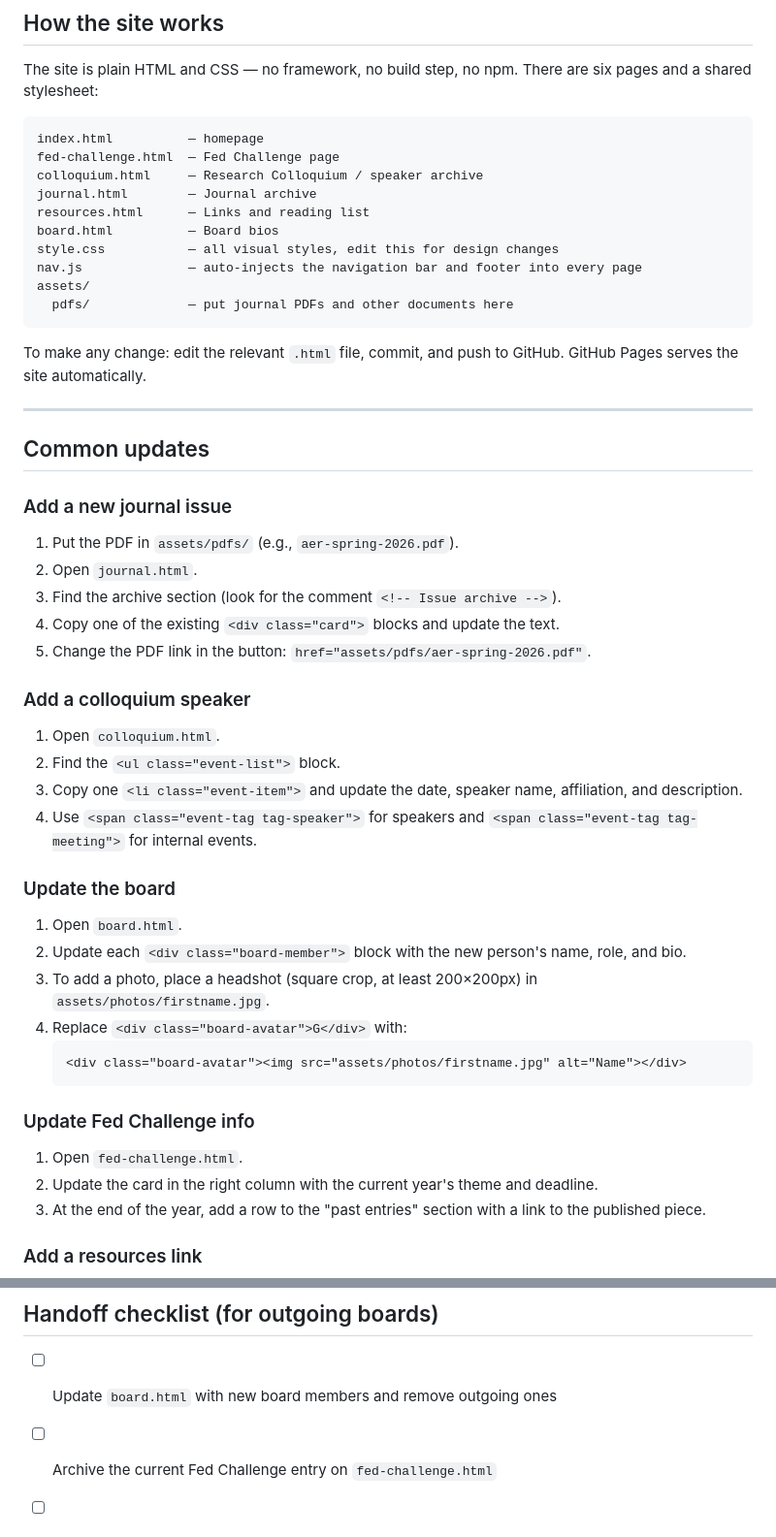
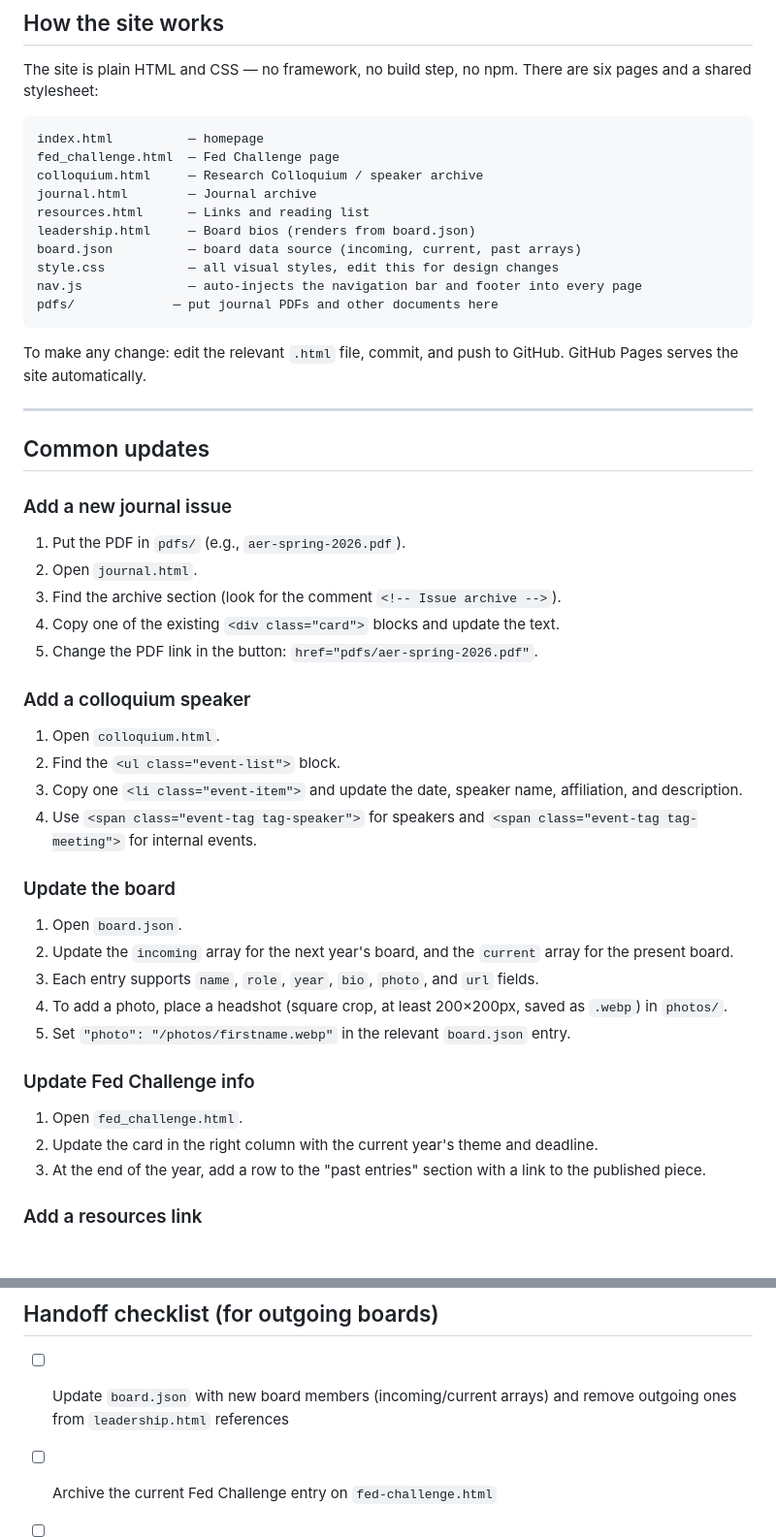
Before and after one commit to HenryZimme/andoverecon, a Markdown page: aes_CONTRIBUTING.md, 2 parts joined by grey strips. Shown at 97% size. Rendered like a GitHub page; blank space fills up the shorter version.

````diff
--- a/aes_CONTRIBUTING.md
+++ b/aes_CONTRIBUTING.md
@@ -10,15 +10,15 @@ The site is plain HTML and CSS — no framework, no build step, no npm. There ar
 
 ```
 index.html          — homepage
-fed-challenge.html  — Fed Challenge page
+fed_challenge.html  — Fed Challenge page
 colloquium.html     — Research Colloquium / speaker archive
 journal.html        — Journal archive
 resources.html      — Links and reading list
-board.html          — Board bios
+leadership.html     — Board bios (renders from board.json)
+board.json          — board data source (incoming, current, past arrays)
 style.css           — all visual styles, edit this for design changes
 nav.js              — auto-injects the navigation bar and footer into every page
-assets/
-  pdfs/             — put journal PDFs and other documents here
+pdfs/             — put journal PDFs and other documents here
 ```
 
 To make any change: edit the relevant `.html` file, commit, and push to GitHub. GitHub Pages serves the site automatically.
@@ -29,11 +29,11 @@ To make any change: edit the relevant `.html` file, commit, and push to GitHub.
 
 ### Add a new journal issue
 
-1. Put the PDF in `assets/pdfs/` (e.g., `aer-spring-2026.pdf`).
+1. Put the PDF in `pdfs/` (e.g., `aer-spring-2026.pdf`).
 2. Open `journal.html`.
 3. Find the archive section (look for the comment `<!-- Issue archive -->`).
 4. Copy one of the existing `<div class="card">` blocks and update the text.
-5. Change the PDF link in the button: `href="assets/pdfs/aer-spring-2026.pdf"`.
+5. Change the PDF link in the button: `href="pdfs/aer-spring-2026.pdf"`.
 
 ### Add a colloquium speaker
 
@@ -44,17 +44,15 @@ To make any change: edit the relevant `.html` file, commit, and push to GitHub.
 
 ### Update the board
 
-1. Open `board.html`.
-2. Update each `<div class="board-member">` block with the new person's name, role, and bio.
-3. To add a photo, place a headshot (square crop, at least 200×200px) in `assets/photos/firstname.jpg`.
-4. Replace `<div class="board-avatar">G</div>` with:
-   ```html
-   <div class="board-avatar"><img src="assets/photos/firstname.jpg" alt="Name"></div>
-   ```
+1. Open `board.json`.
+2. Update the `incoming` array for the next year's board, and the `current` array for the present board.
+3. Each entry supports `name`, `role`, `year`, `bio`, `photo`, and `url` fields.
+4. To add a photo, place a headshot (square crop, at least 200×200px, saved as `.webp`) in `photos/`.
+5. Set `"photo": "/photos/firstname.webp"` in the relevant `board.json` entry.
 
 ### Update Fed Challenge info
 
-1. Open `fed-challenge.html`.
+1. Open `fed_challenge.html`.
 2. Update the card in the right column with the current year's theme and deadline.
 3. At the end of the year, add a row to the "past entries" section with a link to the published piece.
 
@@ -113,7 +111,7 @@ With a custom domain via Cloudflare:
 
 ## Handoff checklist (for outgoing boards)
 
-- [ ] Update `board.html` with new board members and remove outgoing ones
+- [ ] Update `board.json` with new board members (incoming/current arrays) and remove outgoing ones from `leadership.html` references
 - [ ] Archive the current Fed Challenge entry on `fed-challenge.html`
 - [ ] Add the latest journal issue to `journal.html` and `assets/pdfs/`
 - [ ] Update `colloquium.html` with all speakers from the current year
````
